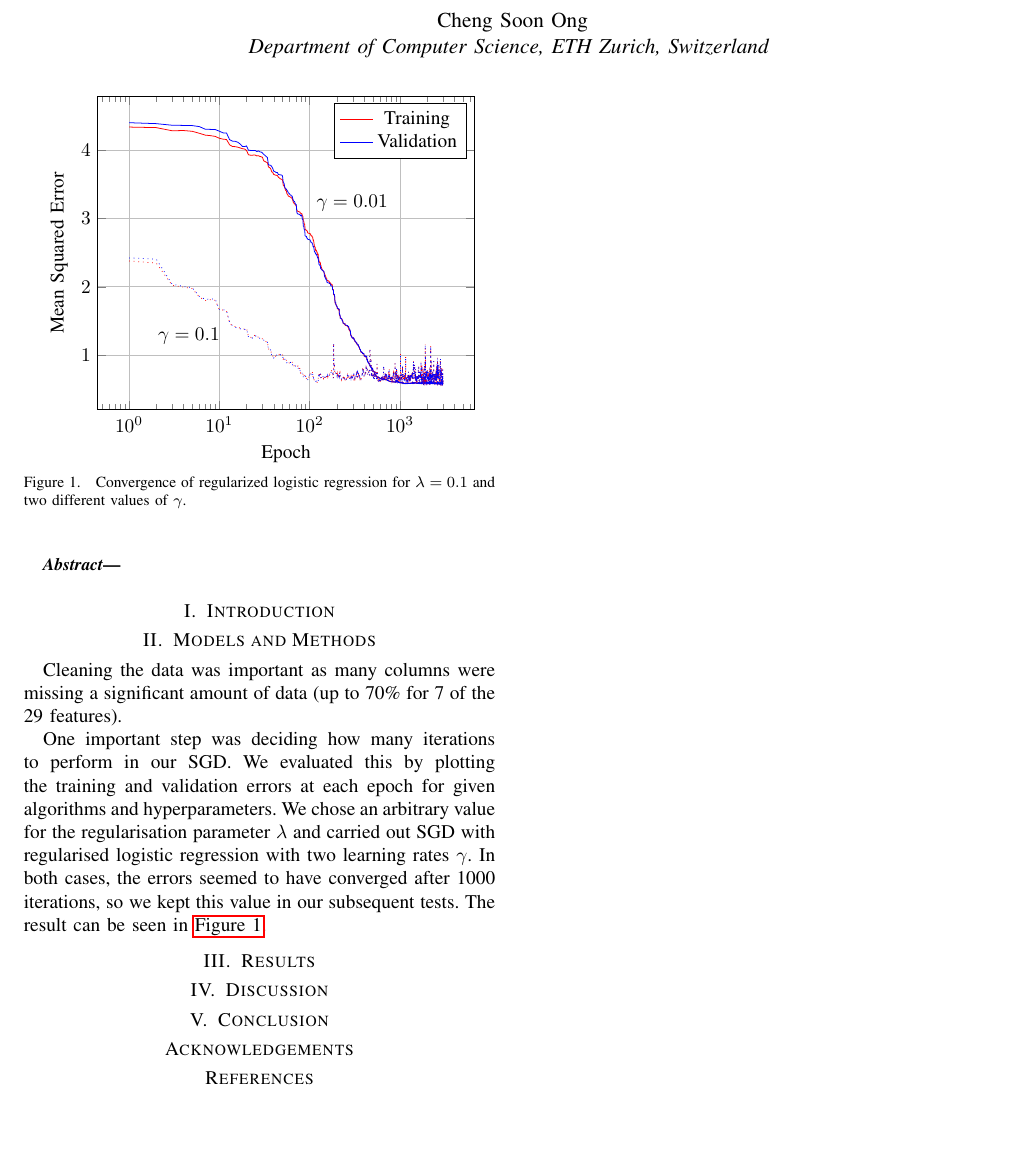
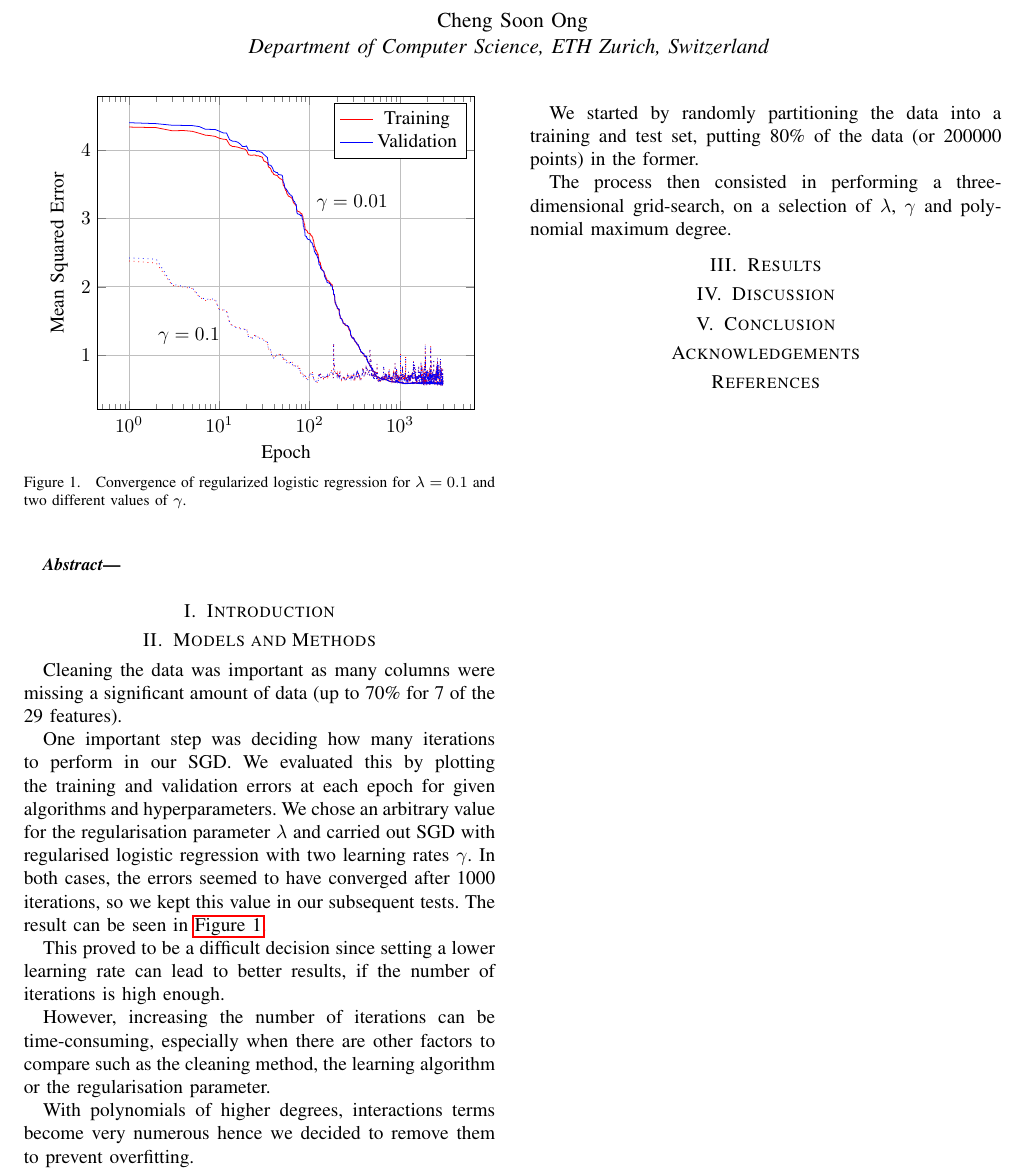
Before and after one commit to Ghalicb/CS-433-Higgs-Boson, a LaTeX problem sheet (latex-example-paper/VortexNCo-report.tex): part of the page, cut so that both start at the same text, the shorter picture padded with empty space. Compiled offline with pdfLaTeX.

Commit message:
Updates from Overleaf

```diff
--- a/latex-example-paper/VortexNCo-report.tex
+++ b/latex-example-paper/VortexNCo-report.tex
@@ -215,6 +215,24 @@ In both cases, the errors seemed to have converged after 1000 iterations, so we
 The result can
 be seen in \autoref{fig:test}.
 
+This proved to be a difficult decision since setting a lower learning rate can lead to better results,
+if the number of iterations is high enough.
+
+However, increasing the number of iterations can be
+time-consuming, especially when there are other
+factors to compare such as the cleaning method, the learning algorithm or
+the regularisation parameter.
+
+
+With polynomials of higher degrees, interactions terms become very numerous hence we decided to remove them
+to prevent overfitting.
+
+
+We started by randomly partitioning the data into a training and test set,
+putting 80\% of the data (or 200000 points) in the former.
+
+The process then consisted in performing a three-dimensional grid-search, on a selection of $\lambda$, $\gamma$ and polynomial maximum degree.
+
 \section{Results}
 
 \section{Discussion}
```
